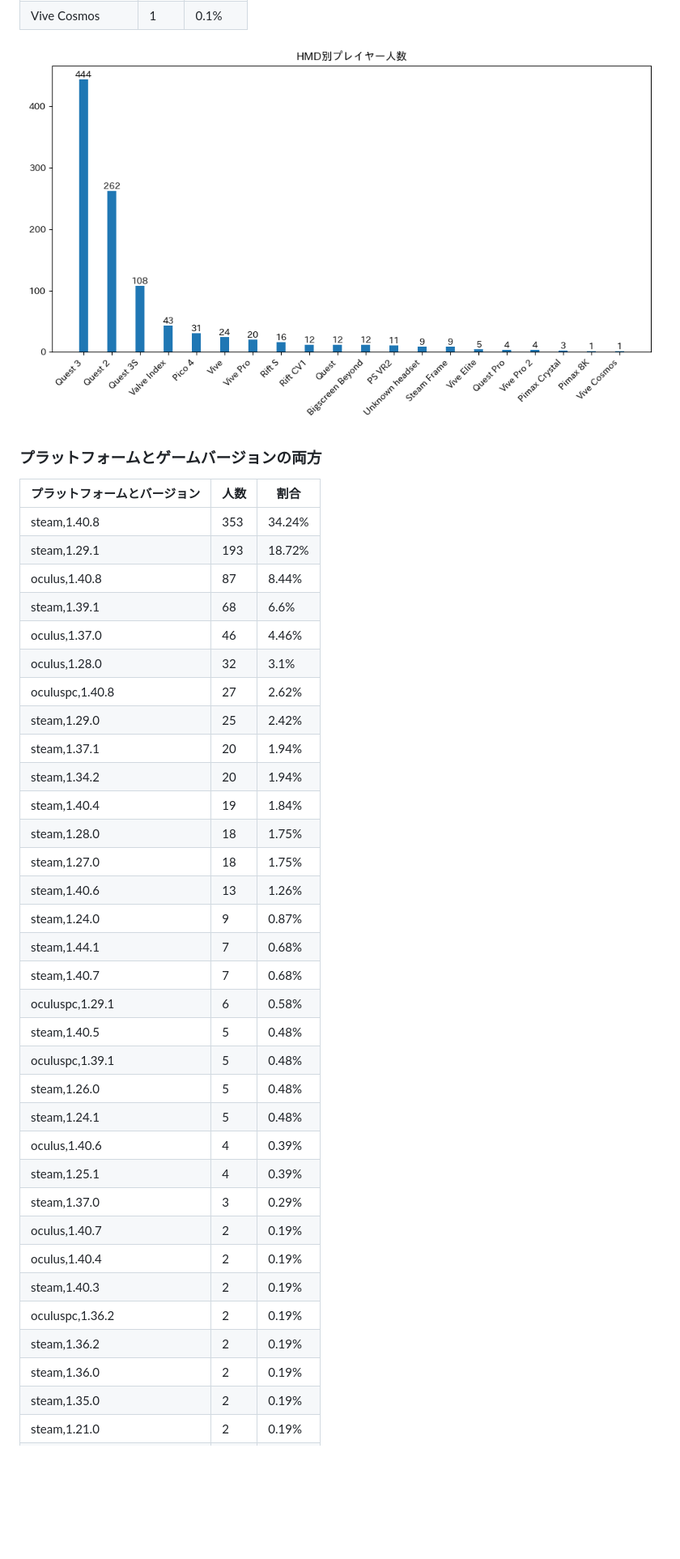
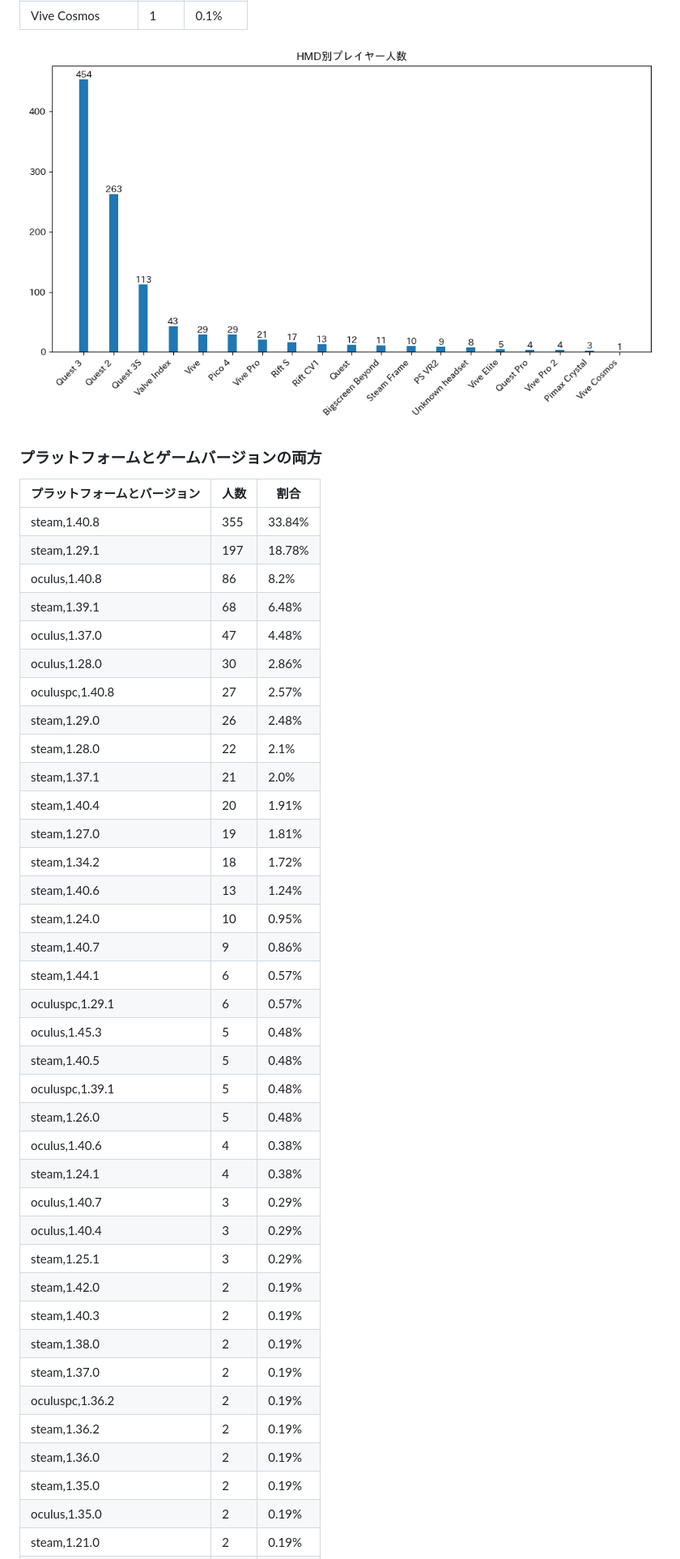
Before and after one commit to rakkyo150/player_count_by_bs_version, a Markdown page: README.md, the part around one of its changes. Shown at 81% size. Rendered like a GitHub page; pictures changed too: hmd_count.png; blank space fills up the shorter version.

```diff
--- a/README.md
+++ b/README.md
@@ -92,36 +90,40 @@
 ### プラットフォームとゲームバージョンの両方
 | プラットフォームとバージョン | 人数 | 割合 |
 | ---- | ---- | ---- |
-| steam,1.40.8 | 353 | 34.24% |
-| steam,1.29.1 | 193 | 18.72% |
-| oculus,1.40.8 | 87 | 8.44% |
-| steam,1.39.1 | 68 | 6.6% |
-| oculus,1.37.0 | 46 | 4.46% |
-| oculus,1.28.0 | 32 | 3.1% |
-| oculuspc,1.40.8 | 27 | 2.62% |
-| steam,1.29.0 | 25 | 2.42% |
-| steam,1.37.1 | 20 | 1.94% |
-| steam,1.34.2 | 20 | 1.94% |
-| steam,1.40.4 | 19 | 1.84% |
-| steam,1.28.0 | 18 | 1.75% |
-| steam,1.27.0 | 18 | 1.75% |
-| steam,1.40.6 | 13 | 1.26% |
-| steam,1.24.0 | 9 | 0.87% |
-| steam,1.44.1 | 7 | 0.68% |
-| steam,1.40.7 | 7 | 0.68% |
-| oculuspc,1.29.1 | 6 | 0.58% |
+| steam,1.40.8 | 355 | 33.84% |
+| steam,1.29.1 | 197 | 18.78% |
+| oculus,1.40.8 | 86 | 8.2% |
+| steam,1.39.1 | 68 | 6.48% |
+| oculus,1.37.0 | 47 | 4.48% |
+| oculus,1.28.0 | 30 | 2.86% |
+| oculuspc,1.40.8 | 27 | 2.57% |
+| steam,1.29.0 | 26 | 2.48% |
+| steam,1.28.0 | 22 | 2.1% |
+| steam,1.37.1 | 21 | 2.0% |
+| steam,1.40.4 | 20 | 1.91% |
+| steam,1.27.0 | 19 | 1.81% |
+| steam,1.34.2 | 18 | 1.72% |
+| steam,1.40.6 | 13 | 1.24% |
+| steam,1.24.0 | 10 | 0.95% |
+| steam,1.40.7 | 9 | 0.86% |
+| steam,1.44.1 | 6 | 0.57% |
+| oculuspc,1.29.1 | 6 | 0.57% |
+| oculus,1.45.3 | 5 | 0.48% |
 | steam,1.40.5 | 5 | 0.48% |
 | oculuspc,1.39.1 | 5 | 0.48% |
 | steam,1.26.0 | 5 | 0.48% |
-| steam,1.24.1 | 5 | 0.48% |
-| oculus,1.40.6 | 4 | 0.39% |
-| steam,1.25.1 | 4 | 0.39% |
-| steam,1.37.0 | 3 | 0.29% |
-| oculus,1.40.7 | 2 | 0.19% |
-| oculus,1.40.4 | 2 | 0.19% |
+| oculus,1.40.6 | 4 | 0.38% |
+| steam,1.24.1 | 4 | 0.38% |
+| oculus,1.40.7 | 3 | 0.29% |
+| oculus,1.40.4 | 3 | 0.29% |
+| steam,1.25.1 | 3 | 0.29% |
+| steam,1.42.0 | 2 | 0.19% |
 | steam,1.40.3 | 2 | 0.19% |
+| steam,1.38.0 | 2 | 0.19% |
+| steam,1.37.0 | 2 | 0.19% |
 | oculuspc,1.36.2 | 2 | 0.19% |
 | steam,1.36.2 | 2 | 0.19% |
 | steam,1.36.0 | 2 | 0.19% |
 | steam,1.35.0 | 2 | 0.19% |
+| oculus,1.35.0 | 2 | 0.19% |
 | steam,1.21.0 | 2 | 0.19% |
```
Also changed, not shown: other parts of README.md (+42 -48 lines), game_version_count.png, platform_count.png, platform_game_version_count.png, 1 other file.
